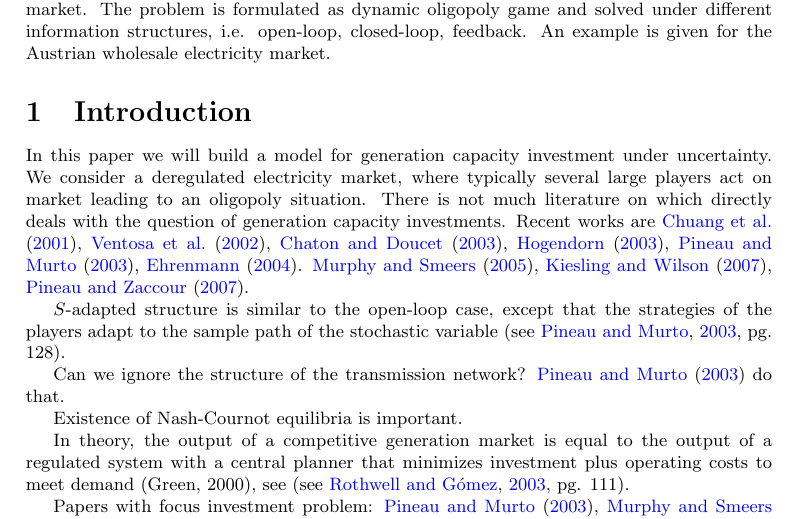
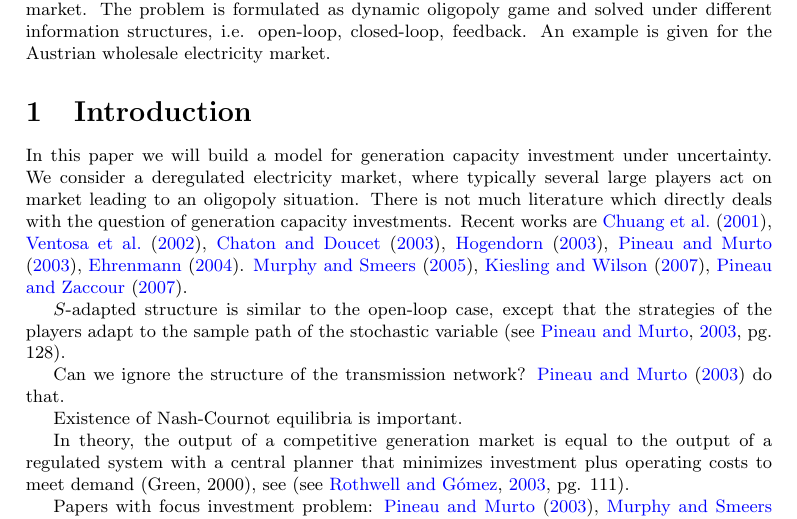
Before and after one commit to r-forge/electricity, a LaTeX document (documents/emarket_simulation.tex, which reads documents/introduction/introduction.tex): part of page 1 of 7 before the commit and part of page 1 of 8 after it, cut so that both start at the same text. Compiled offline with pdfLaTeX; the source files are stored in an older character set and shown here as Unicode.

Commit message:
git-svn-id: svn://svn.r-forge.r-project.org/svnroot/electricity@19 edb9625f-4e0d-4859-8d74-9fd3b1da38cb

```diff
--- a/documents/introduction/introduction.tex
+++ b/documents/introduction/introduction.tex
@@ -1,9 +1,6 @@
 \section{Introduction}
 
-In this paper we will build a model for generation capacity investment under uncertainty. We consider a deregulated electricity market, where typically several large players act on market leading to an oligopoly situation. There is not much literature on which directly deals with the question of  generation capacity investments. Recent works are \cite{Chuang2001}, \cite{Ventosa2002}, \cite{Chaton2003}, \cite{Hogendorn2003}, \cite{Pineau2003}, \cite{Ehrenmann2004}. \cite{Murphy2005}, \cite{Kiesling2007}, \cite{Pineau2007}.
-
-
-
+In this paper we will build a model for generation capacity investment under uncertainty. We consider a deregulated electricity market, where typically several large players act on market leading to an oligopoly situation. There is not much literature which directly deals with the question of  generation capacity investments. Recent works are \cite{Chuang2001}, \cite{Ventosa2002}, \cite{Chaton2003}, \cite{Hogendorn2003}, \cite{Pineau2003}, \cite{Ehrenmann2004}. \cite{Murphy2005}, \cite{Kiesling2007}, \cite{Pineau2007}.
 
 $S$-adapted structure is similar to the open-loop case, except that the strategies of the players adapt to the sample path of the stochastic variable \citep[see][pg. 128]{Pineau2003}.
 
```
Also changed, not shown: documents/capacity/capacity.tex (+2 -2 lines), documents/emarket_simulation.tex (+5 -0 lines), documents/introduction/introduction.tex (5 more changed lines).
